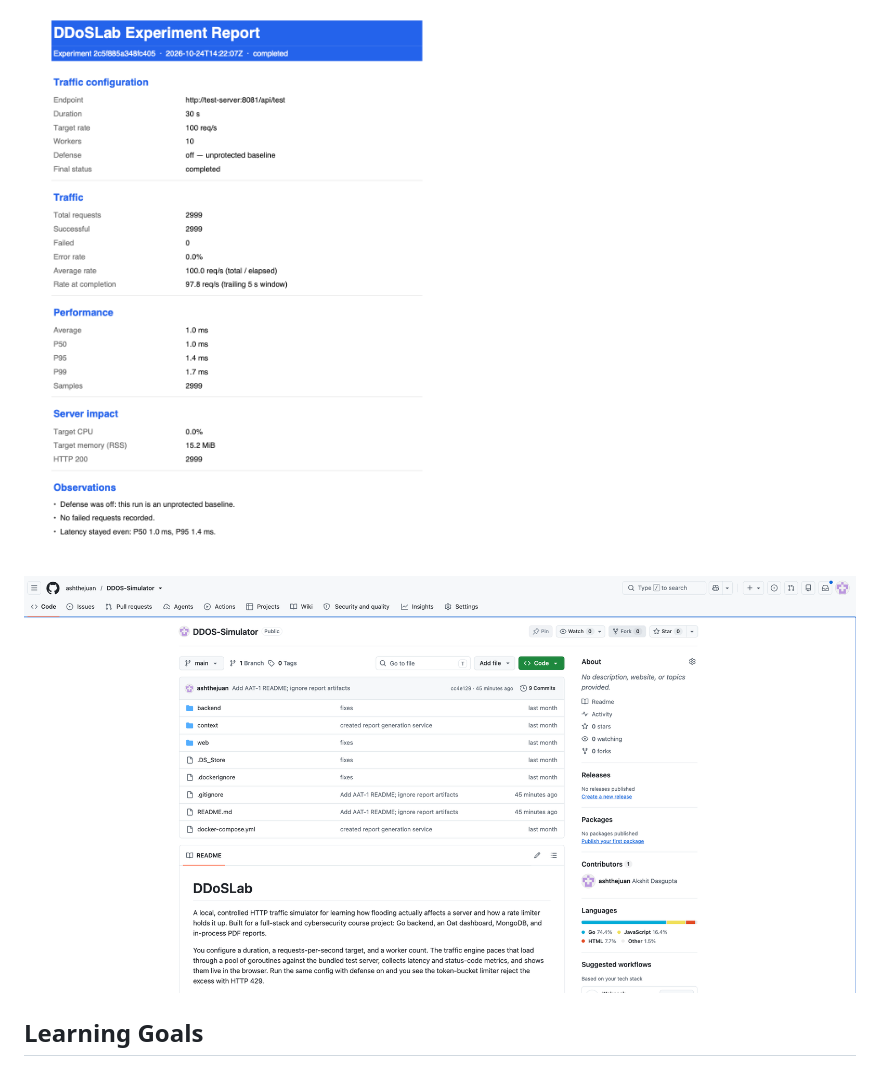
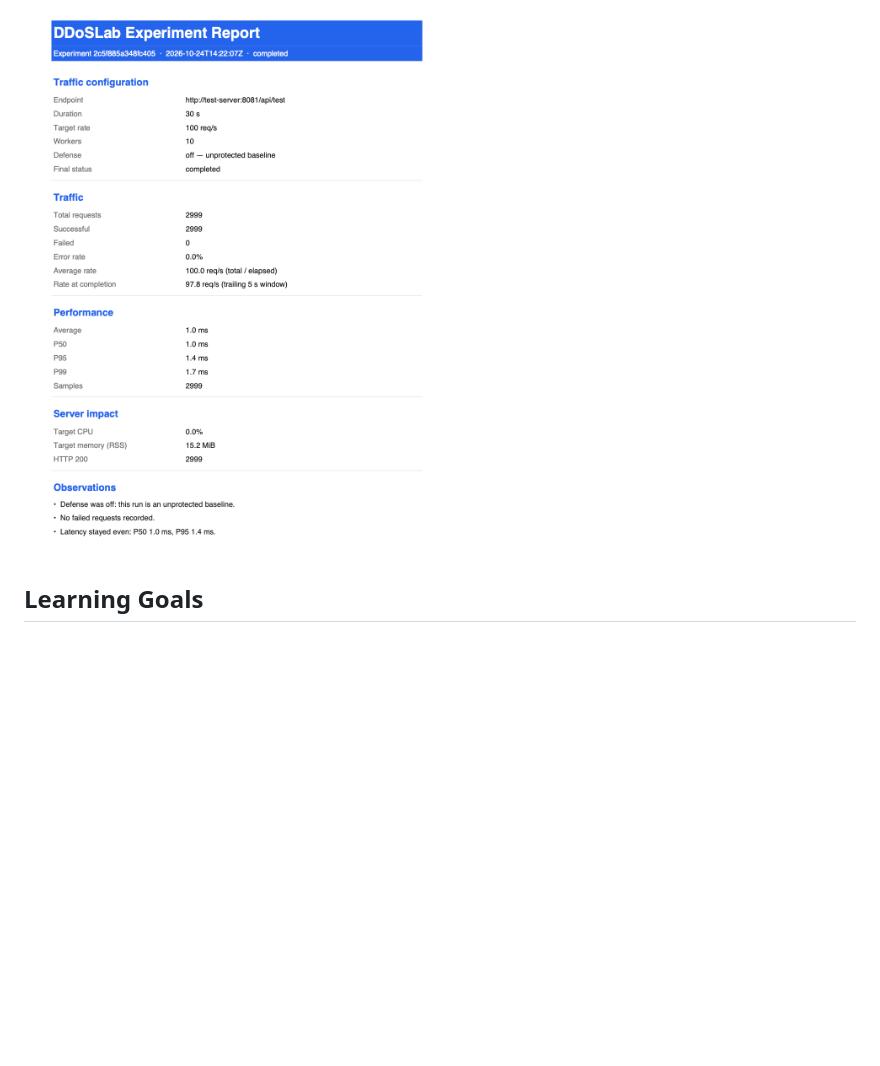
Before and after one commit to ashthejuan/DDOS-Simulator, a Markdown page: README.md, the part around the change. GitHub-like rendering; blank space fills up the shorter version.

Commit message:
Remove GitHub repository screenshot
Removed GitHub repository screenshot from README.

```diff
--- a/README.md
+++ b/README.md
@@ -94,8 +94,6 @@ Each finished run gets an on-page report and a downloadable PDF report.
 
 ![Generated PDF report](screenshots/report-pdf.png)
 
-![GitHub repository](screenshots/github-repository.png)
-
 ## Learning Goals
 
 This is a study project first and a portfolio piece second. It deliberately exercises:
```
